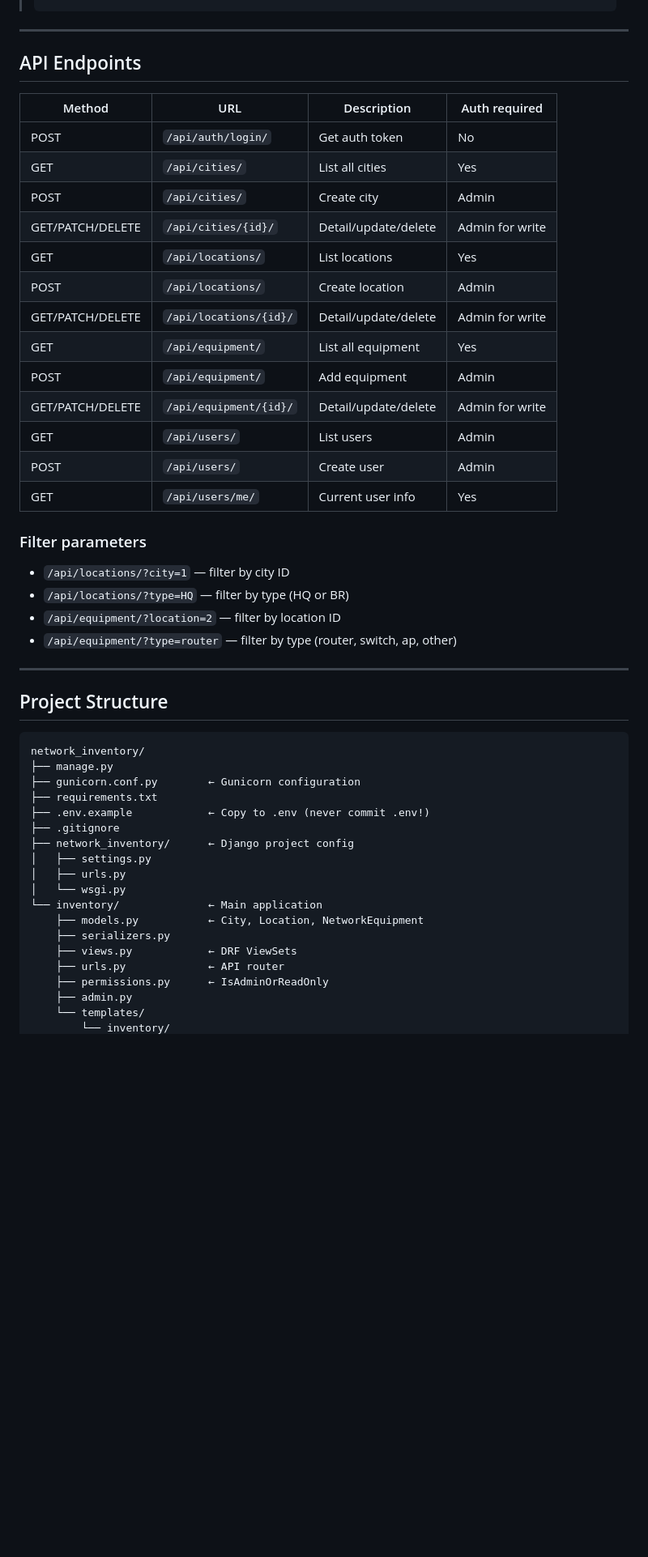
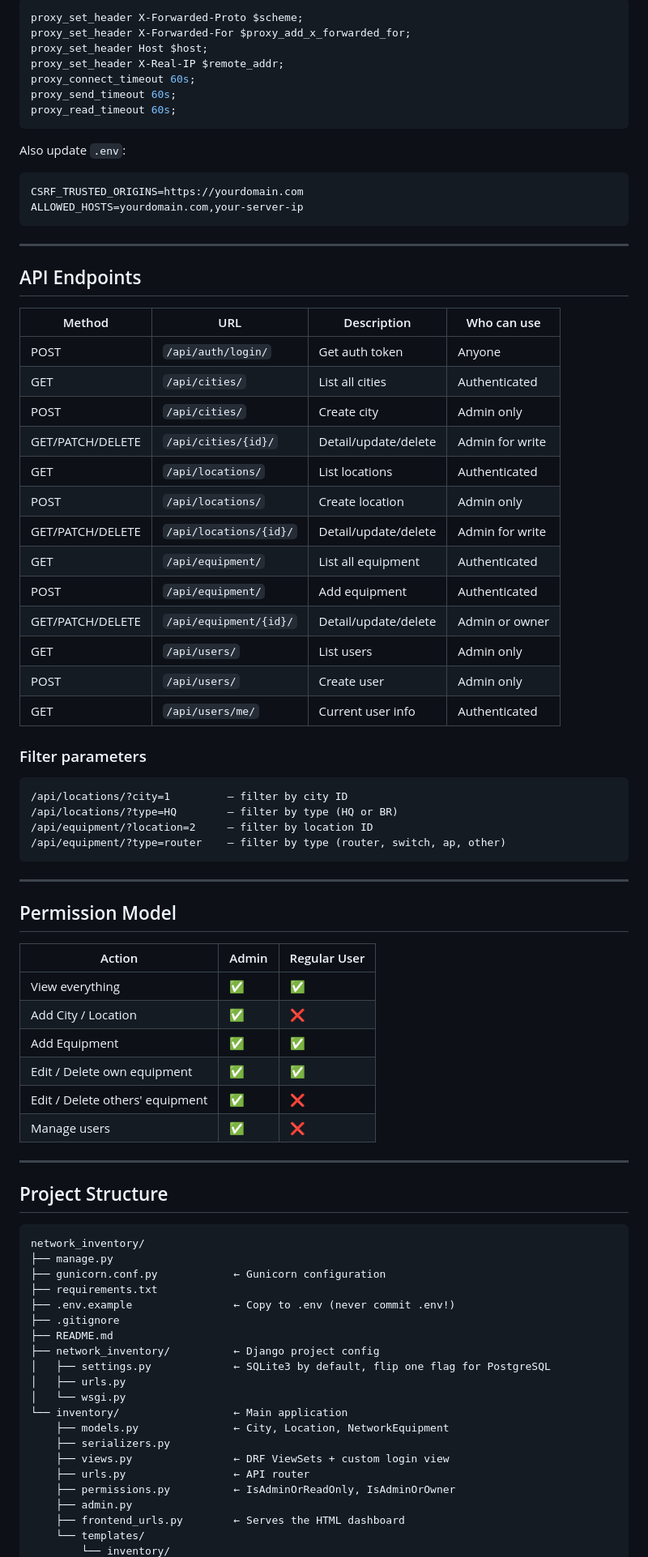
Before and after one commit to lasha1616/network_inventory, a Markdown page: README.md, the part around one of its changes. Shown at 81% size. Rendered like a GitHub page; blank space fills up the shorter version.

````diff
--- a/README.md
+++ b/README.md
@@ -100,30 +151,60 @@ gunicorn network_inventory.wsgi:application --bind 0.0.0.0:8000 --workers 3
+```nginx
+proxy_set_header X-Forwarded-Proto $scheme;
+proxy_set_header X-Forwarded-For $proxy_add_x_forwarded_for;
+proxy_set_header Host $host;
+proxy_set_header X-Real-IP $remote_addr;
+proxy_connect_timeout 60s;
+proxy_send_timeout 60s;
+proxy_read_timeout 60s;
+```
+
+Also update `.env`:
+```
+CSRF_TRUSTED_ORIGINS=https://yourdomain.com
+ALLOWED_HOSTS=yourdomain.com,your-server-ip
+```
 
 ---
 
 ## API Endpoints
 
-| Method | URL | Description | Auth required |
-|--------|-----|-------------|---------------|
-| POST | `/api/auth/login/` | Get auth token | No |
-| GET | `/api/cities/` | List all cities | Yes |
-| POST | `/api/cities/` | Create city | Admin |
+| Method | URL | Description | Who can use |
+|--------|-----|-------------|-------------|
+| POST | `/api/auth/login/` | Get auth token | Anyone |
+| GET | `/api/cities/` | List all cities | Authenticated |
+| POST | `/api/cities/` | Create city | Admin only |
 | GET/PATCH/DELETE | `/api/cities/{id}/` | Detail/update/delete | Admin for write |
-| GET | `/api/locations/` | List locations | Yes |
-| POST | `/api/locations/` | Create location | Admin |
+| GET | `/api/locations/` | List locations | Authenticated |
+| POST | `/api/locations/` | Create location | Admin only |
 | GET/PATCH/DELETE | `/api/locations/{id}/` | Detail/update/delete | Admin for write |
-| GET | `/api/equipment/` | List all equipment | Yes |
-| POST | `/api/equipment/` | Add equipment | Admin |
-| GET/PATCH/DELETE | `/api/equipment/{id}/` | Detail/update/delete | Admin for write |
-| GET | `/api/users/` | List users | Admin |
-| POST | `/api/users/` | Create user | Admin |
-| GET | `/api/users/me/` | Current user info | Yes |
+| GET | `/api/equipment/` | List all equipment | Authenticated |
+| POST | `/api/equipment/` | Add equipment | Authenticated |
+| GET/PATCH/DELETE | `/api/equipment/{id}/` | Detail/update/delete | Admin or owner |
+| GET | `/api/users/` | List users | Admin only |
+| POST | `/api/users/` | Create user | Admin only |
+| GET | `/api/users/me/` | Current user info | Authenticated |
 
 ### Filter parameters
 
-- `/api/locations/?city=1` — filter by city ID
-- `/api/locations/?type=HQ` — filter by type (HQ or BR)
-- `/api/equipment/?location=2` — filter by location ID
-- `/api/equipment/?type=router` — filter by type (router, switch, ap, other)
+```
+/api/locations/?city=1         — filter by city ID
+/api/locations/?type=HQ        — filter by type (HQ or BR)
+/api/equipment/?location=2     — filter by location ID
+/api/equipment/?type=router    — filter by type (router, switch, ap, other)
+```
+
+---
+
+## Permission Model
+
+| Action | Admin | Regular User |
+|--------|-------|--------------|
+| View everything | ✅ | ✅ |
+| Add City / Location | ✅ | ❌ |
+| Add Equipment | ✅ | ✅ |
+| Edit / Delete own equipment | ✅ | ✅ |
+| Edit / Delete others' equipment | ✅ | ❌ |
+| Manage users | ✅ | ❌ |
 
 ---
 
@@ -132,20 +213,22 @@ gunicorn network_inventory.wsgi:application --bind 0.0.0.0:8000 --workers 3
 ```
 network_inventory/
 ├── manage.py
-├── gunicorn.conf.py        ← Gunicorn configuration
+├── gunicorn.conf.py            ← Gunicorn configuration
 ├── requirements.txt
-├── .env.example            ← Copy to .env (never commit .env!)
+├── .env.example                ← Copy to .env (never commit .env!)
 ├── .gitignore
-├── network_inventory/      ← Django project config
-│   ├── settings.py
+├── README.md
+├── network_inventory/          ← Django project config
+│   ├── settings.py             ← SQLite3 by default, flip one flag for PostgreSQL
 │   ├── urls.py
 │   └── wsgi.py
-└── inventory/              ← Main application
-    ├── models.py           ← City, Location, NetworkEquipment
+└── inventory/                  ← Main application
+    ├── models.py               ← City, Location, NetworkEquipment
     ├── serializers.py
-    ├── views.py            ← DRF ViewSets
-    ├── urls.py             ← API router
-    ├── permissions.py      ← IsAdminOrReadOnly
+    ├── views.py                ← DRF ViewSets + custom login view
+    ├── urls.py                 ← API router
+    ├── permissions.py          ← IsAdminOrReadOnly, IsAdminOrOwner
     ├── admin.py
+    ├── frontend_urls.py        ← Serves the HTML dashboard
     └── templates/
         └── inventory/
````
Also changed, not shown: other parts of README.md (+87 -15 lines).
